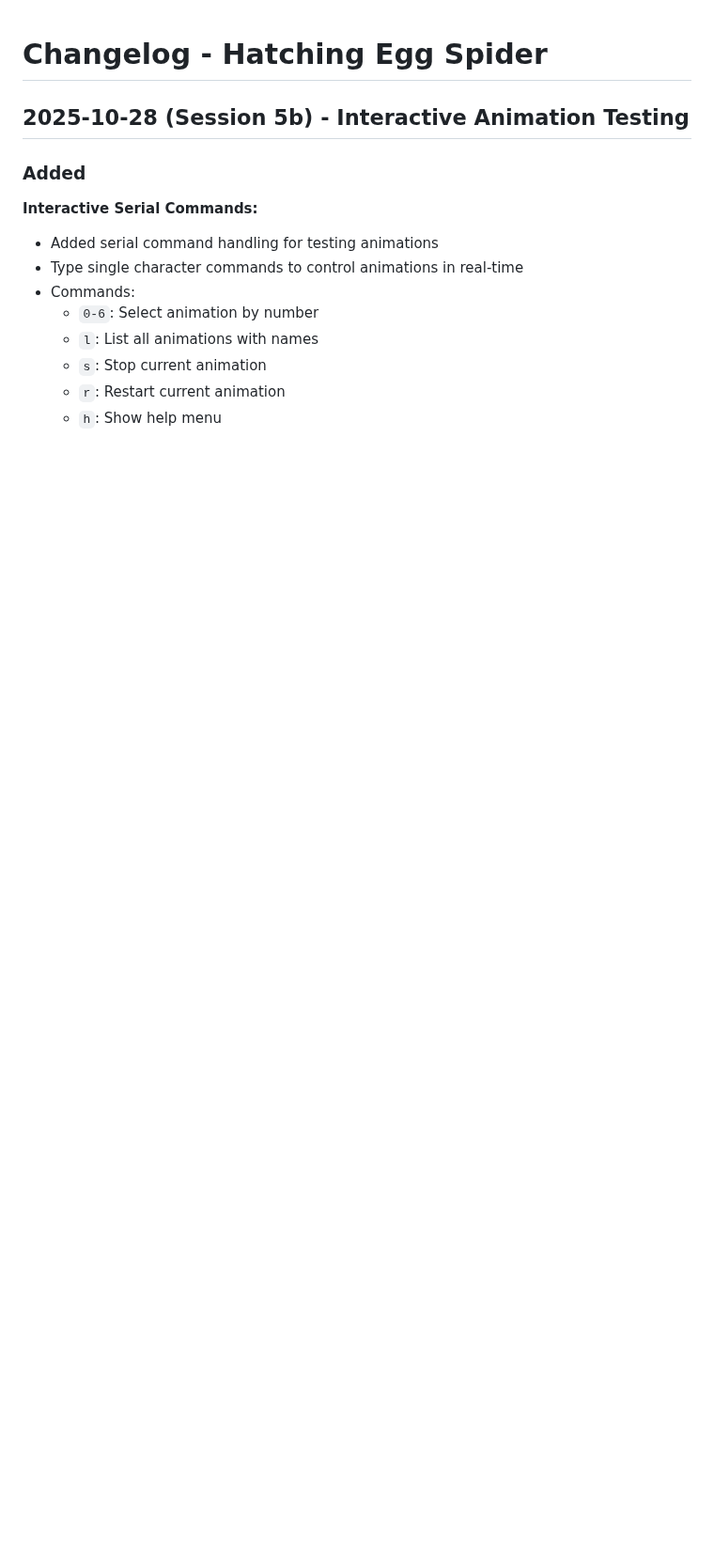
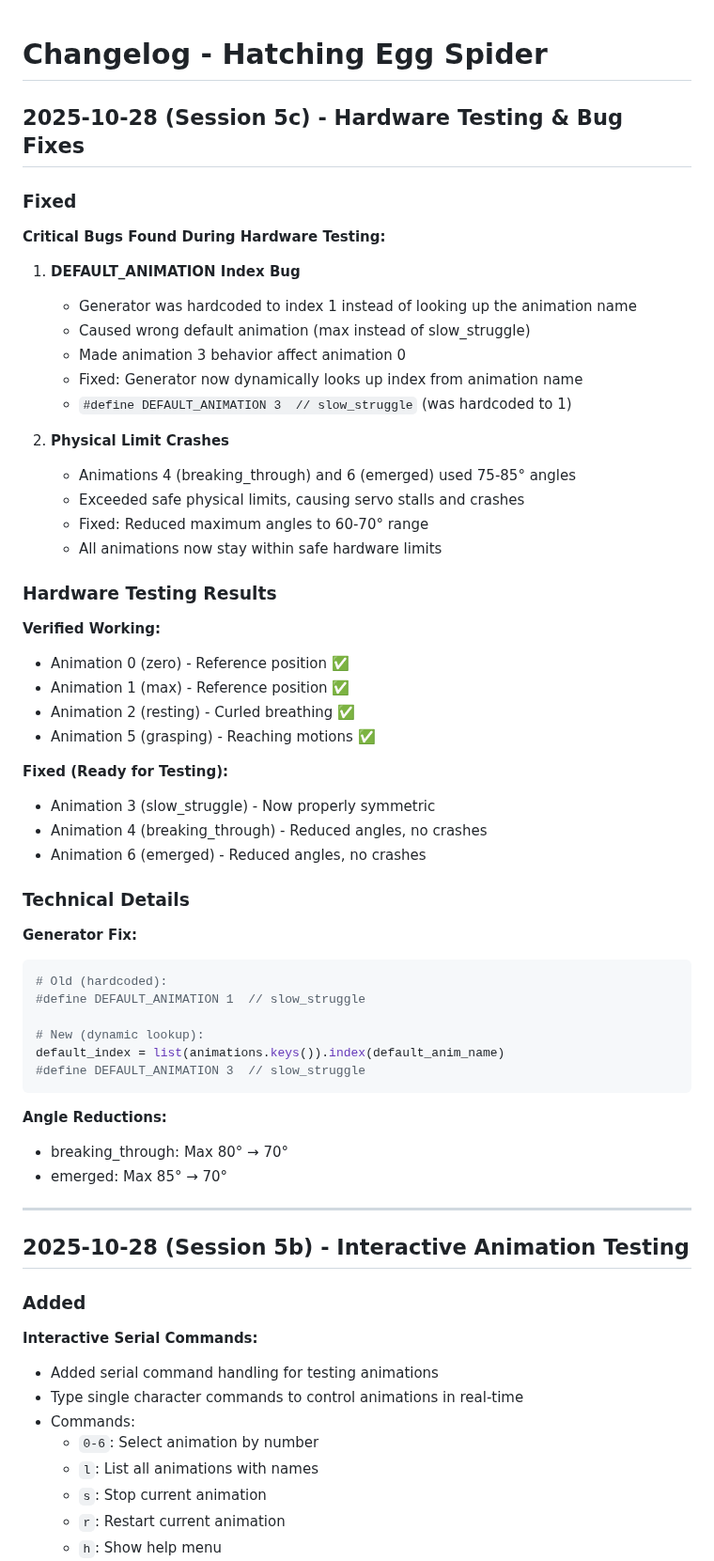
Before and after one commit to griswaldbrooks/halloween_2025, a Markdown page: hatching_egg/CHANGELOG.md, the part around the change. Shown at 94% size. Drawn GitHub-style; blank space fills up the shorter version.

````diff
--- a/hatching_egg/CHANGELOG.md
+++ b/hatching_egg/CHANGELOG.md
@@ -1,4 +1,54 @@
 # Changelog - Hatching Egg Spider
+
+## 2025-10-28 (Session 5c) - Hardware Testing & Bug Fixes
+
+### Fixed
+
+**Critical Bugs Found During Hardware Testing:**
+
+1. **DEFAULT_ANIMATION Index Bug**
+   - Generator was hardcoded to index 1 instead of looking up the animation name
+   - Caused wrong default animation (max instead of slow_struggle)
+   - Made animation 3 behavior affect animation 0
+   - Fixed: Generator now dynamically looks up index from animation name
+   - `#define DEFAULT_ANIMATION 3  // slow_struggle` (was hardcoded to 1)
+
+2. **Physical Limit Crashes**
+   - Animations 4 (breaking_through) and 6 (emerged) used 75-85° angles
+   - Exceeded safe physical limits, causing servo stalls and crashes
+   - Fixed: Reduced maximum angles to 60-70° range
+   - All animations now stay within safe hardware limits
+
+### Hardware Testing Results
+
+**Verified Working:**
+- Animation 0 (zero) - Reference position ✅
+- Animation 1 (max) - Reference position ✅
+- Animation 2 (resting) - Curled breathing ✅
+- Animation 5 (grasping) - Reaching motions ✅
+
+**Fixed (Ready for Testing):**
+- Animation 3 (slow_struggle) - Now properly symmetric
+- Animation 4 (breaking_through) - Reduced angles, no crashes
+- Animation 6 (emerged) - Reduced angles, no crashes
+
+### Technical Details
+
+**Generator Fix:**
+```python
+# Old (hardcoded):
+#define DEFAULT_ANIMATION 1  // slow_struggle
+
+# New (dynamic lookup):
+default_index = list(animations.keys()).index(default_anim_name)
+#define DEFAULT_ANIMATION 3  // slow_struggle
+```
+
+**Angle Reductions:**
+- breaking_through: Max 80° → 70°
+- emerged: Max 85° → 70°
+
+---
 
 ## 2025-10-28 (Session 5b) - Interactive Animation Testing
 
````
Also changed, not shown: hatching_egg/AGENT_HANDOFF.md (+84 -14 lines), hatching_egg/STATUS.md (+43 -2 lines).
